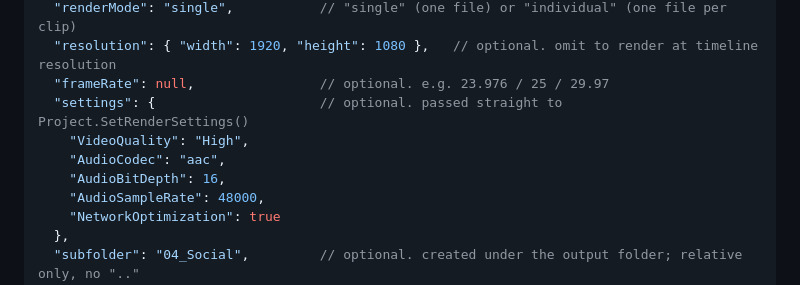
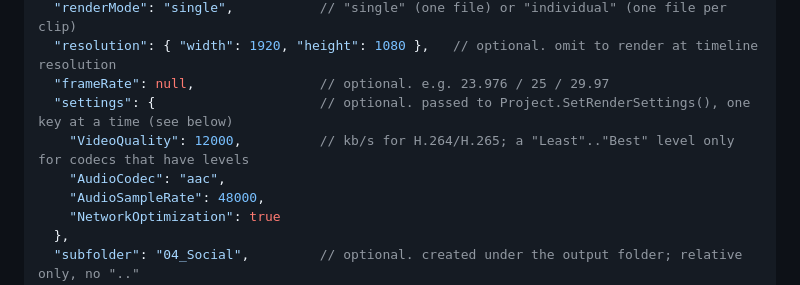
Before and after one commit to triptychvisuals/ExportX, a Markdown page: docs/PROFILES.md, the part around the change. Drawn GitHub-style.

Commit message:
Profiles guide: the schema example asks for a bit rate, like the bundled H.264 profiles
Co-Authored-By: Claude Fable 5.1 <noreply@anthropic.com>
Claude-Session: https://claude.ai/code/session_011rivd29xfetD4Kzyf5yKZv

```diff
--- a/docs/PROFILES.md
+++ b/docs/PROFILES.md
@@ -34,10 +34,9 @@ A file may contain a single profile object, an array of them, or `{ "profiles":
   "renderMode": "single",           // "single" (one file) or "individual" (one file per clip)
   "resolution": { "width": 1920, "height": 1080 },   // optional. omit to render at timeline resolution
   "frameRate": null,                // optional. e.g. 23.976 / 25 / 29.97
-  "settings": {                     // optional. passed straight to Project.SetRenderSettings()
-    "VideoQuality": "High",
+  "settings": {                     // optional. passed to Project.SetRenderSettings(), one key at a time (see below)
+    "VideoQuality": 12000,          // kb/s for H.264/H.265; a "Least".."Best" level only for codecs that have levels
     "AudioCodec": "aac",
-    "AudioBitDepth": 16,
     "AudioSampleRate": 48000,
     "NetworkOptimization": true
   },
```
